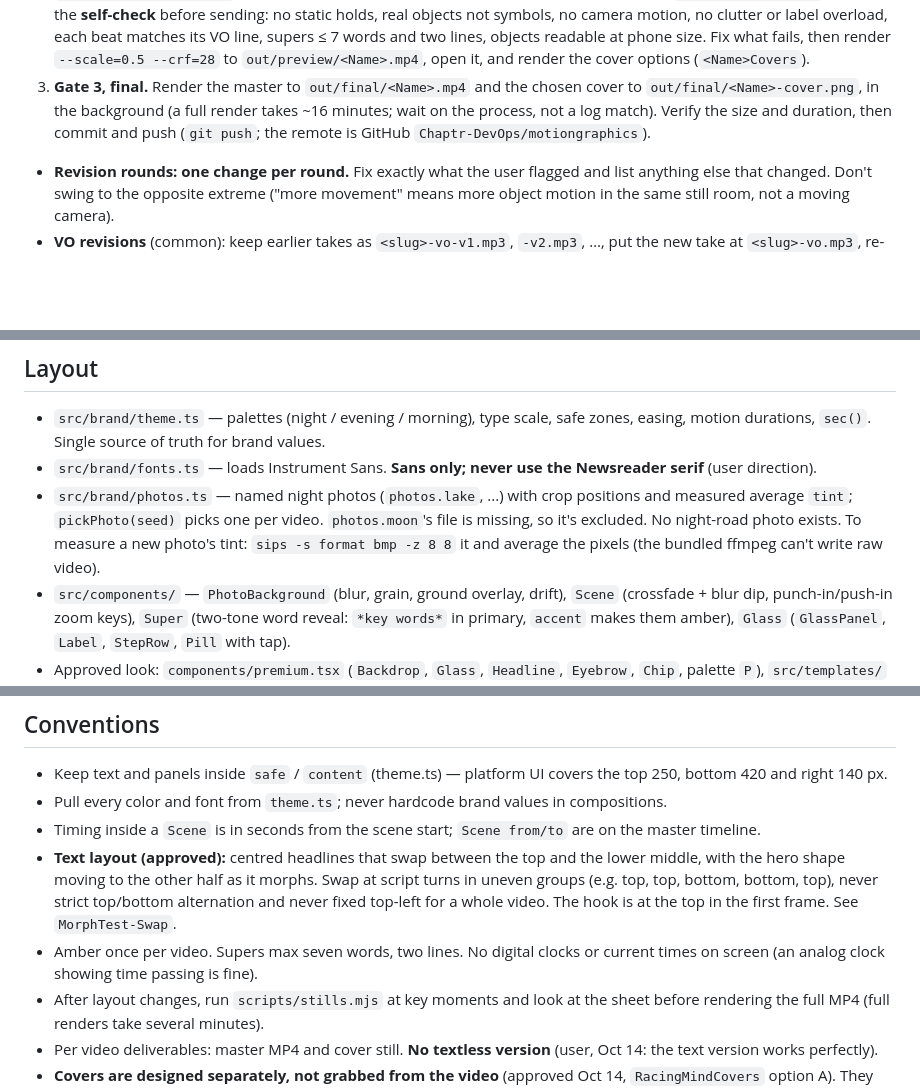
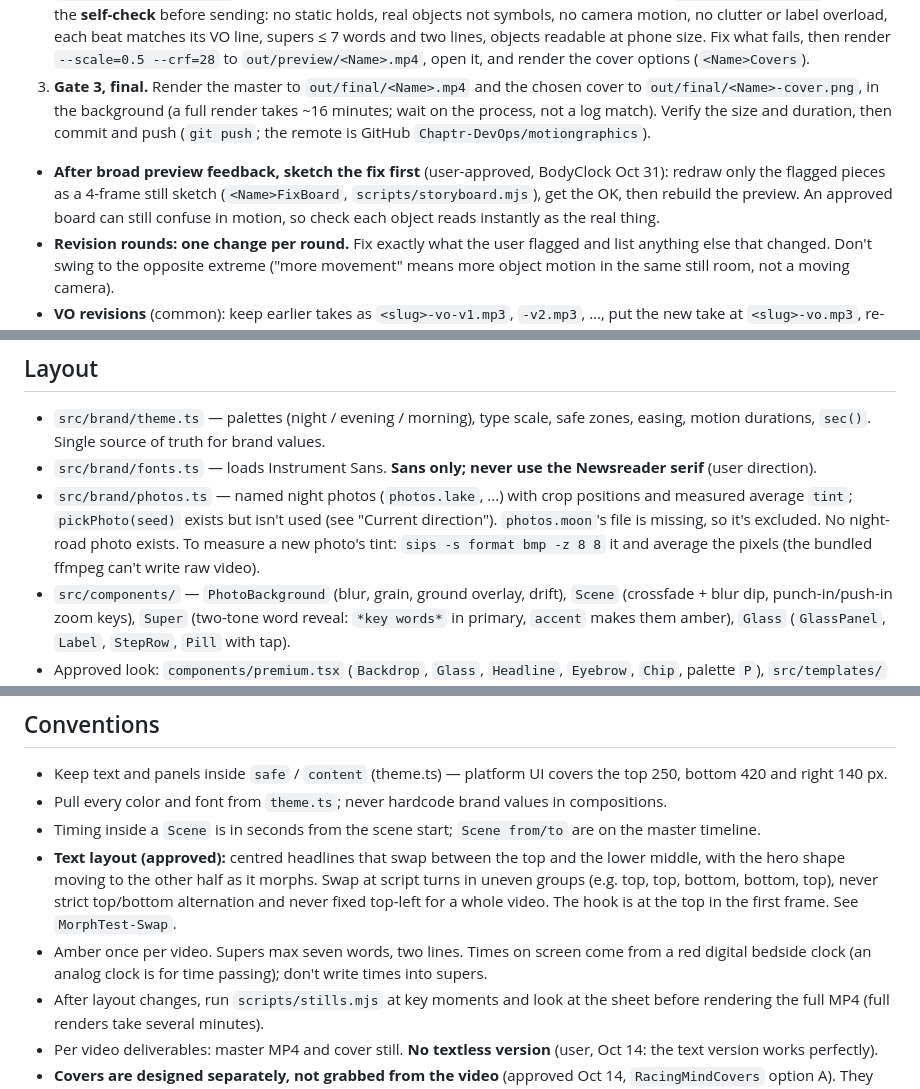
Before and after one commit to Chaptr-DevOps/motiongraphics, a Markdown page: CLAUDE.md, 3 parts joined by grey strips. Drawn GitHub-style; blank space fills up the shorter version.

```diff
--- a/CLAUDE.md
+++ b/CLAUDE.md
@@ -75,6 +75,7 @@ Four approval gates, nothing past a gate without the user's OK:
    - Also offer 2–3 cover options as one-line descriptions (rules below); render them with the preview.
 2. **Gate 2, low-res preview.** Build straight from the approved table; the storyboard sheet (`<Name>Board`, `scripts/storyboard.mjs`) is optional, only if the user asks. Check stills across the video (`scripts/stills.mjs`) and run the **self-check** before sending: no static holds, real objects not symbols, no camera motion, no clutter or label overload, each beat matches its VO line, supers ≤ 7 words and two lines, objects readable at phone size. Fix what fails, then render `--scale=0.5 --crf=28` to `out/preview/<Name>.mp4`, open it, and render the cover options (`<Name>Covers`).
 3. **Gate 3, final.** Render the master to `out/final/<Name>.mp4` and the chosen cover to `out/final/<Name>-cover.png`, in the background (a full render takes ~16 minutes; wait on the process, not a log match). Verify the size and duration, then commit and push (`git push`; the remote is GitHub `Chaptr-DevOps/motiongraphics`).
+- **After broad preview feedback, sketch the fix first** (user-approved, BodyClock Oct 31): redraw only the flagged pieces as a 4-frame still sketch (`<Name>FixBoard`, `scripts/storyboard.mjs`), get the OK, then rebuild the preview. An approved board can still confuse in motion, so check each object reads instantly as the real thing.
 - **Revision rounds: one change per round.** Fix exactly what the user flagged and list anything else that changed. Don't swing to the opposite extreme ("more movement" means more object motion in the same still room, not a moving camera).
 - **VO revisions** (common): keep earlier takes as `<slug>-vo-v1.mp3`, `-v2.mp3`, …, put the new take at `<slug>-vo.mp3`, re-time every cue in `T`, set the duration to just past the last word, and update `docs/<slug>.md`. Send a whole new take, not patched lines.
 - **New metaphor objects** go into `components/objects.tsx` in the same style, so later videos can reuse them.
@@ -93,7 +94,7 @@ Four approval gates, nothing past a gate without the user's OK:
 ## Layout
 - `src/brand/theme.ts` — palettes (night / evening / morning), type scale, safe zones, easing, motion durations, `sec()`. Single source of truth for brand values.
 - `src/brand/fonts.ts` — loads Instrument Sans. **Sans only; never use the Newsreader serif** (user direction).
-- `src/brand/photos.ts` — named night photos (`photos.lake`, ...) with crop positions and measured average `tint`; `pickPhoto(seed)` picks one per video. `photos.moon`'s file is missing, so it's excluded. No night-road photo exists. To measure a new photo's tint: `sips -s format bmp -z 8 8` it and average the pixels (the bundled ffmpeg can't write raw video).
+- `src/brand/photos.ts` — named night photos (`photos.lake`, ...) with crop positions and measured average `tint`; `pickPhoto(seed)` exists but isn't used (see "Current direction"). `photos.moon`'s file is missing, so it's excluded. No night-road photo exists. To measure a new photo's tint: `sips -s format bmp -z 8 8` it and average the pixels (the bundled ffmpeg can't write raw video).
 - `src/components/` — `PhotoBackground` (blur, grain, ground overlay, drift), `Scene` (crossfade + blur dip, punch-in/push-in zoom keys), `Super` (two-tone word reveal: `*key words*` in primary, `accent` makes them amber), `Glass` (`GlassPanel`, `Label`, `StepRow`, `Pill` with tap).
 - Approved look: `components/premium.tsx` (`Backdrop`, `Glass`, `Headline`, `Eyebrow`, `Chip`, palette `P`), `src/templates/` (`DialHook`, `StatCounter`, `BedtimeWeek`, `CompareCards`, shared `motion.tsx`), shown in `compositions/StyleFrames.tsx` and `TemplatePreview.tsx`. Their sample copy is placeholder from old scripts.
 - Illustrated objects: `components/objects.tsx` (`Calendar` + event blocks with solid/ghost/lifted states, `Pill`, `Inbox`, `Page` two-column list, `FoldingPage`, `Moon`, `Tick`, `Attendees`, quiz CTA pieces `Invite` / `QuizBlock` / `Button` / `TapRing`, and `SurfaceTint` for photo-matched fills). Build new metaphor objects here in the same style. Gotcha: CSS 3D `rotateX` folds render wrong in the headless renderer; fold with a 2D `scaleY(cos)` flip as `FoldingPage` does.
@@ -117,7 +118,7 @@ Four approval gates, nothing past a gate without the user's OK:
 - Pull every color and font from `theme.ts`; never hardcode brand values in compositions.
 - Timing inside a `Scene` is in seconds from the scene start; `Scene from/to` are on the master timeline.
 - **Text layout (approved):** centred headlines that swap between the top and the lower middle, with the hero shape moving to the other half as it morphs. Swap at script turns in uneven groups (e.g. top, top, bottom, bottom, top), never strict top/bottom alternation and never fixed top-left for a whole video. The hook is at the top in the first frame. See `MorphTest-Swap`.
-- Amber once per video. Supers max seven words, two lines. No digital clocks or current times on screen (an analog clock showing time passing is fine).
+- Amber once per video. Supers max seven words, two lines. Times on screen come from a red digital bedside clock (an analog clock is for time passing); don't write times into supers.
 - After layout changes, run `scripts/stills.mjs` at key moments and look at the sheet before rendering the full MP4 (full renders take several minutes).
 - Per video deliverables: master MP4 and cover still. **No textless version** (user, Oct 14: the text version works perfectly).
 - **Covers are designed separately, not grabbed from the video** (approved Oct 14, `RacingMindCovers` option A). They must read on a profile grid, where the cover shows as a small 3:4 tile cropped from the middle (y 240–1680). The pattern:
```
Also changed, not shown: other parts of CLAUDE.md (+4 -4 lines).
